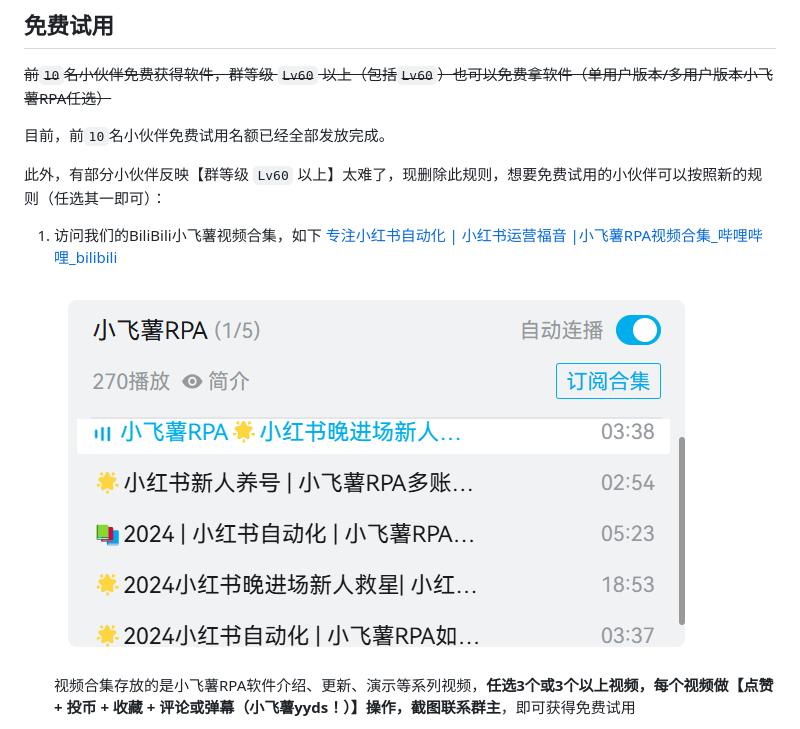
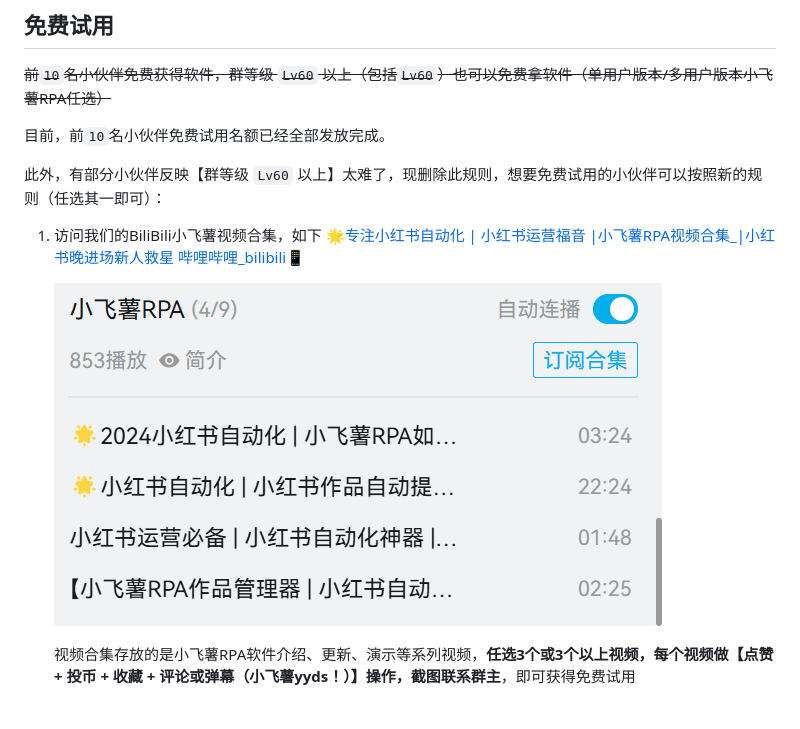
Before and after one commit to Jici-Zeroten/XiaoFeiShu, a Markdown page: README.md, the part around the change. GitHub-like rendering; pictures changed too: README/image-20240804174440448.png (added).

```diff
--- a/README.md
+++ b/README.md
@@ -119,9 +119,9 @@ A：小飞薯RPA有完备的使用手册，软件极易上手，不懂计算机
 此外，有部分小伙伴反映【群等级 `Lv60` 以上】太难了，现删除此规则，想要免费试用的小伙伴可以按照新的规则（任选其一即可）：
 
 1. 访问我们的BiliBili小飞薯视频合集，如下
-    [专注小红书自动化 | 小红书运营福音 |小飞薯RPA视频合集_哔哩哔哩_bilibili](https://www.bilibili.com/video/BV1wsi7eTEte/?spm_id_from=333.788&vd_source=0ad5d97e690d971211839f275274ce02)
+    [🌟专注小红书自动化 | 小红书运营福音 |小飞薯RPA视频合集_|小红书晚进场新人救星 哔哩哔哩_bilibili📱](https://www.bilibili.com/video/BV1wsi7eTEte/?spm_id_from=333.788&vd_source=0ad5d97e690d971211839f275274ce02)
 
-    ![image-20240711100950717](README/image-20240711100950717.png)
+    ![image-20240804174440448](README/image-20240804174440448.png)
 
     视频合集存放的是小飞薯RPA软件介绍、更新、演示等系列视频，__任选3个或3个以上视频，每个视频做【点赞 + 投币 + 收藏 + 评论或弹幕（小飞薯yyds！）】操作，截图联系群主__，即可获得免费试用
 
```
Also changed, not shown: README/image-20240804174415925.png (added).
